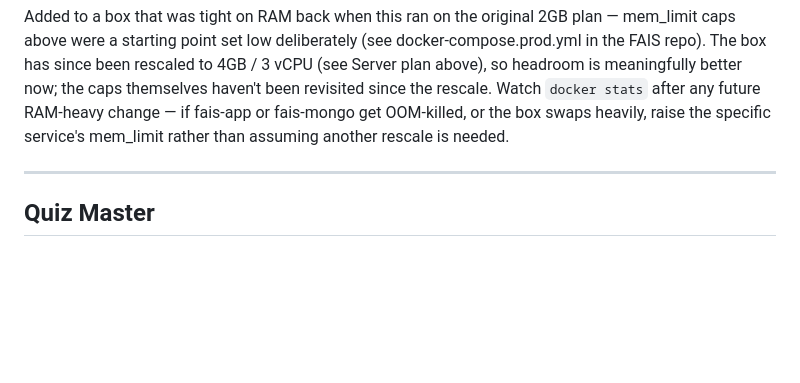
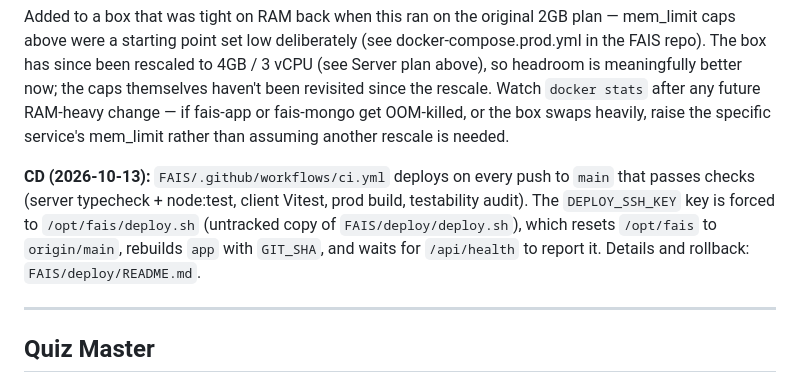
Before and after one commit to alpha-tronex/hetzner-infra, a Markdown page: hetzner.md, the part around the change. GitHub-like rendering; blank space fills up the shorter version.

Commit message:
Document FAIS CD pipeline
Co-Authored-By: Claude Opus 5.5 <noreply@anthropic.com>

```diff
--- a/hetzner.md
+++ b/hetzner.md
@@ -122,6 +122,13 @@ the caps themselves haven't been revisited since the rescale. Watch
 `docker stats` after any future RAM-heavy change — if fais-app or fais-mongo
 get OOM-killed, or the box swaps heavily, raise the specific service's
 mem_limit rather than assuming another rescale is needed.
+
+**CD (2026-10-13):** `FAIS/.github/workflows/ci.yml` deploys on every push to
+`main` that passes checks (server typecheck + node:test, client Vitest, prod
+build, testability audit). The `DEPLOY_SSH_KEY` key is forced to
+`/opt/fais/deploy.sh` (untracked copy of `FAIS/deploy/deploy.sh`), which resets
+`/opt/fais` to `origin/main`, rebuilds `app` with `GIT_SHA`, and waits for
+`/api/health` to report it. Details and rollback: `FAIS/deploy/README.md`.
 
 ---
 
```
